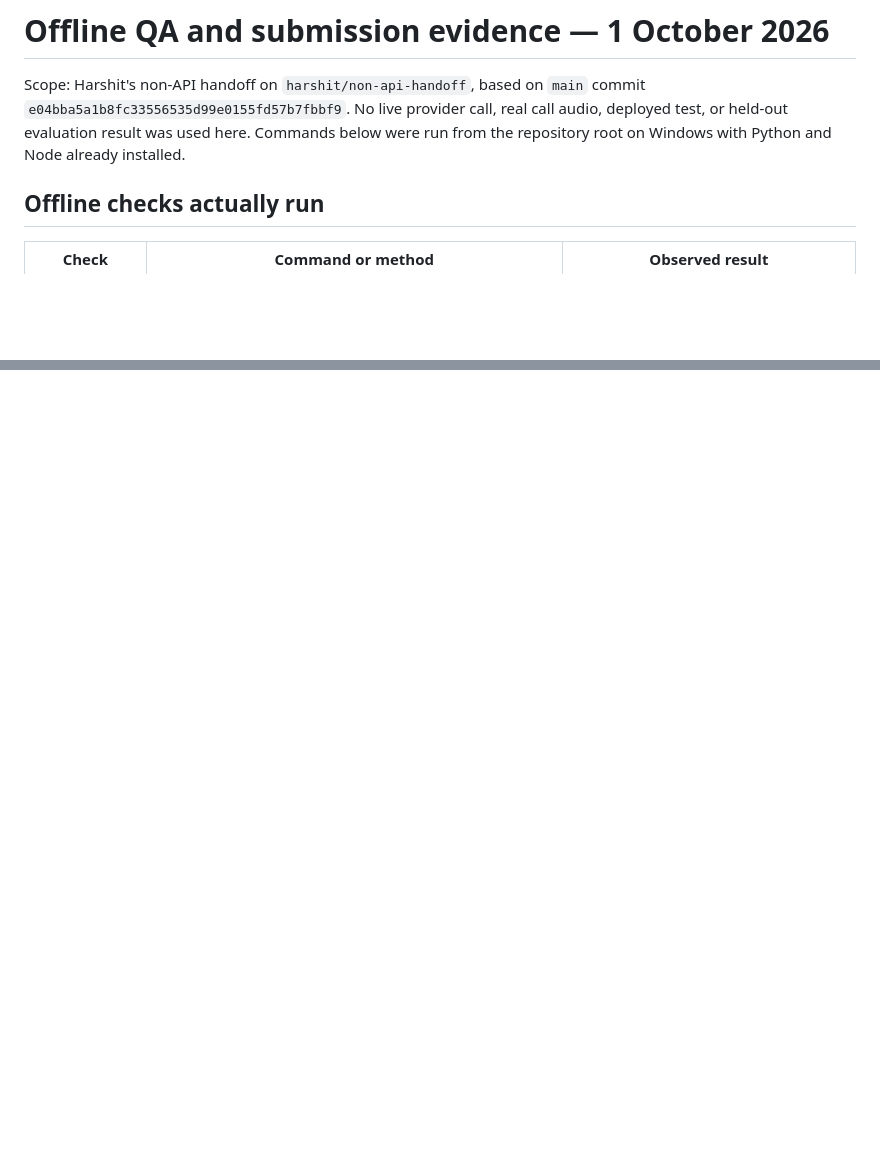
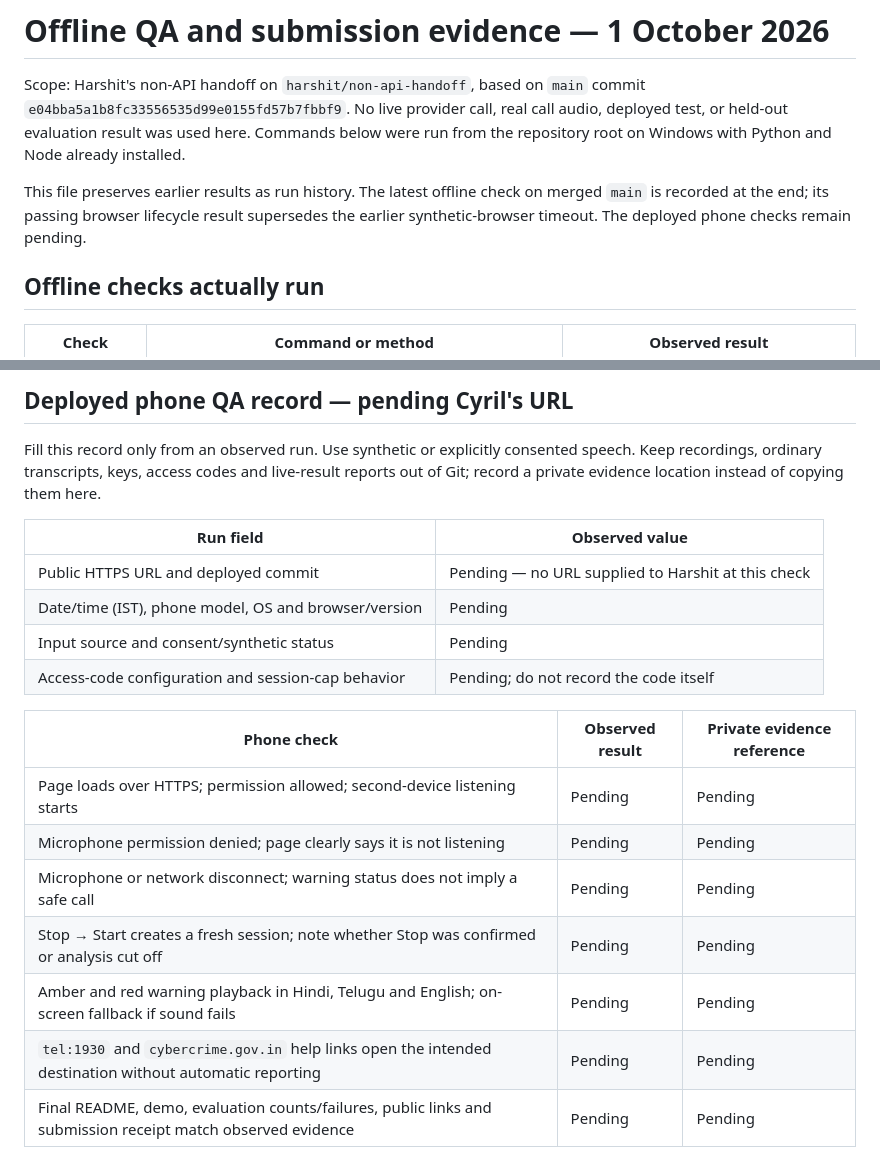
Before and after one commit to Cyril-36/callkavach, a Markdown page: docs/qa-and-submission.md, 2 parts joined by grey strips. Rendered like a GitHub page; blank space fills up the shorter version.

```diff
--- a/docs/qa-and-submission.md
+++ b/docs/qa-and-submission.md
@@ -1,6 +1,8 @@
 # Offline QA and submission evidence — 1 October 2026
 
 Scope: Harshit's non-API handoff on `harshit/non-api-handoff`, based on `main` commit `e04bba5a1b8fc33556535d99e0155fd57b7fbbf9`. No live provider call, real call audio, deployed test, or held-out evaluation result was used here. Commands below were run from the repository root on Windows with Python and Node already installed.
+
+This file preserves earlier results as run history. The latest offline check on merged `main` is recorded at the end; its passing browser lifecycle result supersedes the earlier synthetic-browser timeout. The deployed phone checks remain pending.
 
 ## Offline checks actually run
 
@@ -57,0 +75,20 @@ The missing transcript was traced to the lifecycle page launching its synthetic
+## Deployed phone QA record — pending Cyril's URL
+
+Fill this record only from an observed run. Use synthetic or explicitly consented speech. Keep recordings, ordinary transcripts, keys, access codes and live-result reports out of Git; record a private evidence location instead of copying them here.
+
+| Run field | Observed value |
+| --- | --- |
+| Public HTTPS URL and deployed commit | Pending — no URL supplied to Harshit at this check |
+| Date/time (IST), phone model, OS and browser/version | Pending |
+| Input source and consent/synthetic status | Pending |
+| Access-code configuration and session-cap behavior | Pending; do not record the code itself |
+
+| Phone check | Observed result | Private evidence reference |
+| --- | --- | --- |
+| Page loads over HTTPS; permission allowed; second-device listening starts | Pending | Pending |
+| Microphone permission denied; page clearly says it is not listening | Pending | Pending |
+| Microphone or network disconnect; warning status does not imply a safe call | Pending | Pending |
+| Stop → Start creates a fresh session; note whether Stop was confirmed or analysis cut off | Pending | Pending |
+| Amber and red warning playback in Hindi, Telugu and English; on-screen fallback if sound fails | Pending | Pending |
+| `tel:1930` and `cybercrime.gov.in` help links open the intended destination without automatic reporting | Pending | Pending |
+| Final README, demo, evaluation counts/failures, public links and submission receipt match observed evidence | Pending | Pending |
```
Also changed, not shown: other parts of docs/qa-and-submission.md (+15 -0 lines).
